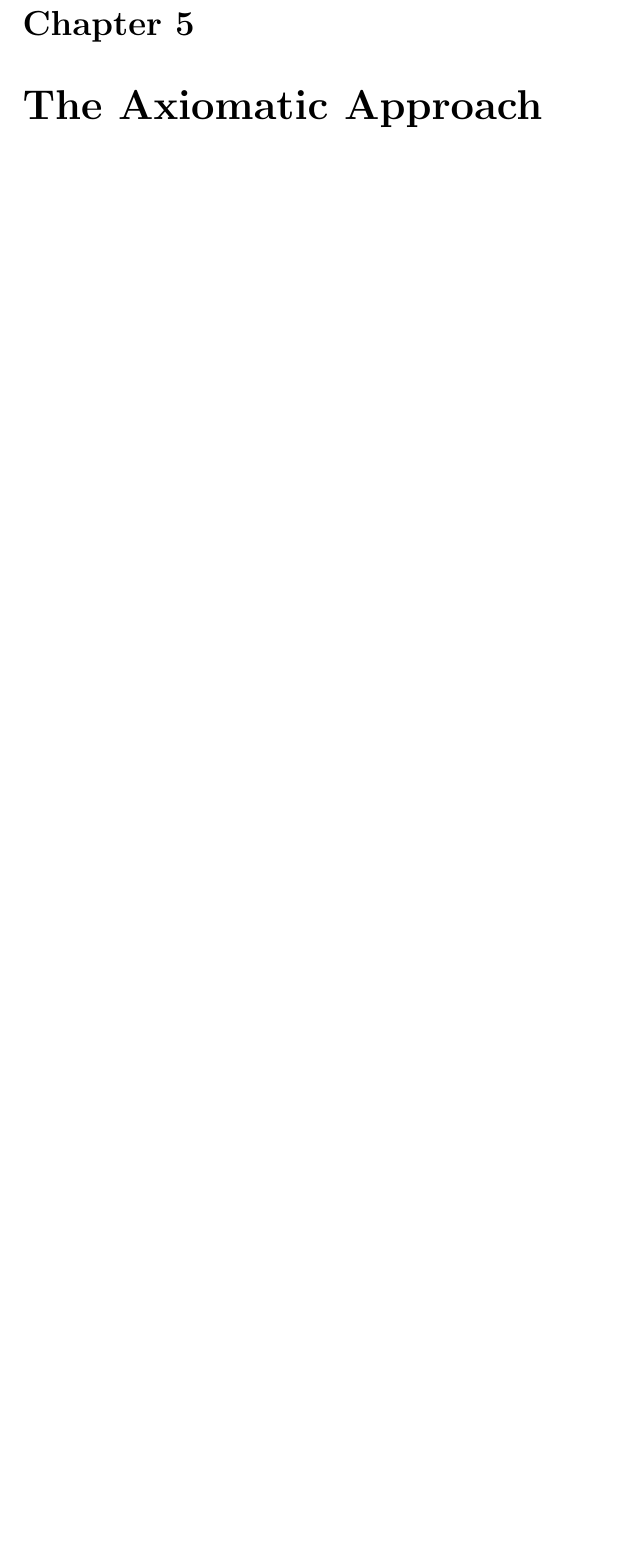
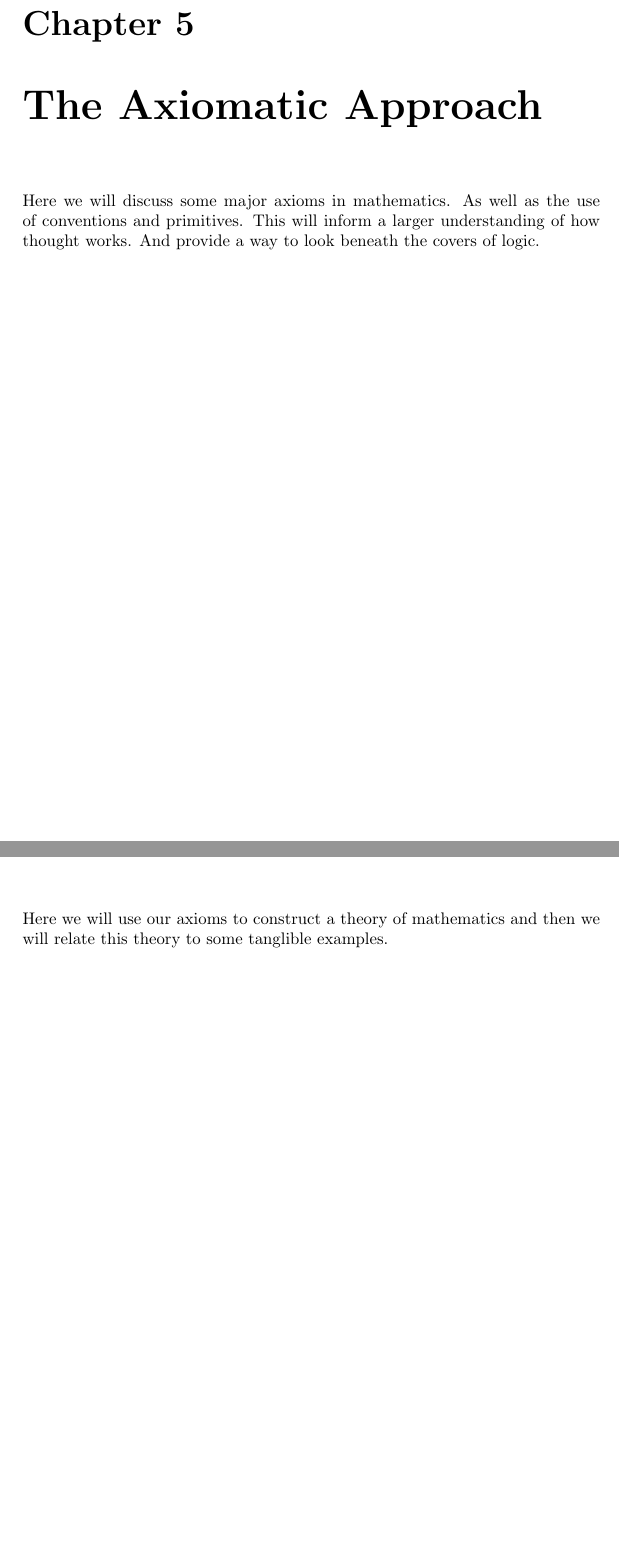
Before and after one commit to EricSchles/introduction_to_proofs, a LaTeX book (chapter1.tex): part of page 13 of 19 before the commit and two parts of pages 13 and 15 of 19 after it, the two joined at a grey line, cut so that both start at the same text, the shorter picture padded with empty space. Compiled offline with pdfLaTeX.

Commit message:
adding to the descriptions

```diff
--- a/chapter1.tex
+++ b/chapter1.tex
@@ -15,4 +15,8 @@ In this chapter I give an analysis of a first technique for proving things as we
 \chapter{Adding To Our List Of Techniques}
 In this chapter I present more techniques with similar analysis.  Here we will review the first technique and show how it can be used in conjunction with the other techniques we will learn.
 \chapter{The Axiomatic Approach}
+Here we will discuss some major axioms in mathematics. As well as the use of conventions and primitives.  This will inform a larger understanding of how thought works. And provide a way to look beneath the covers of logic.
+\chapter{Towards A First Theory}
+Here we will use our axioms to construct a theory of mathematics and then we will relate this theory to some tanglible examples.
+\chapter{Expanding Our Theory}
 
```
Also changed, not shown: chapter1.tex (2 more changed lines).
